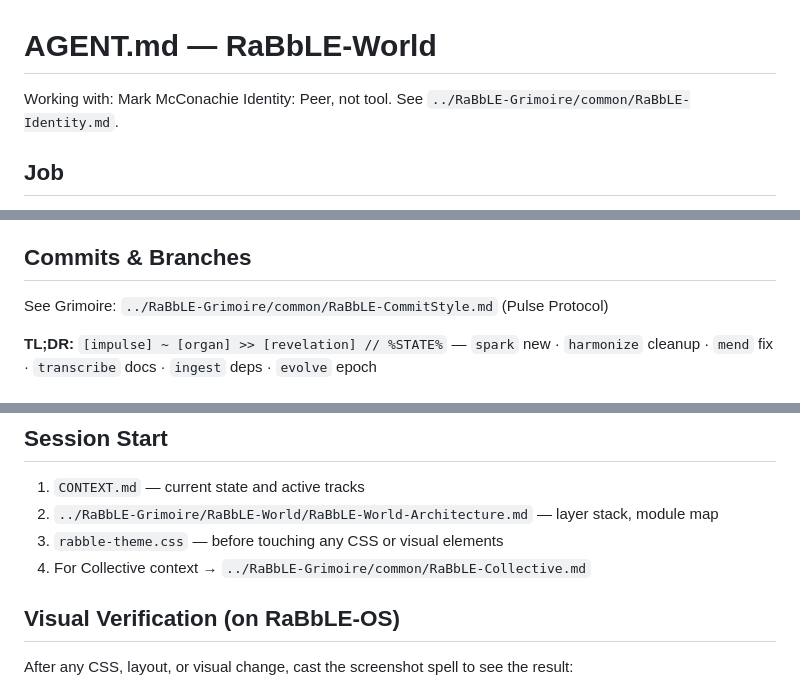
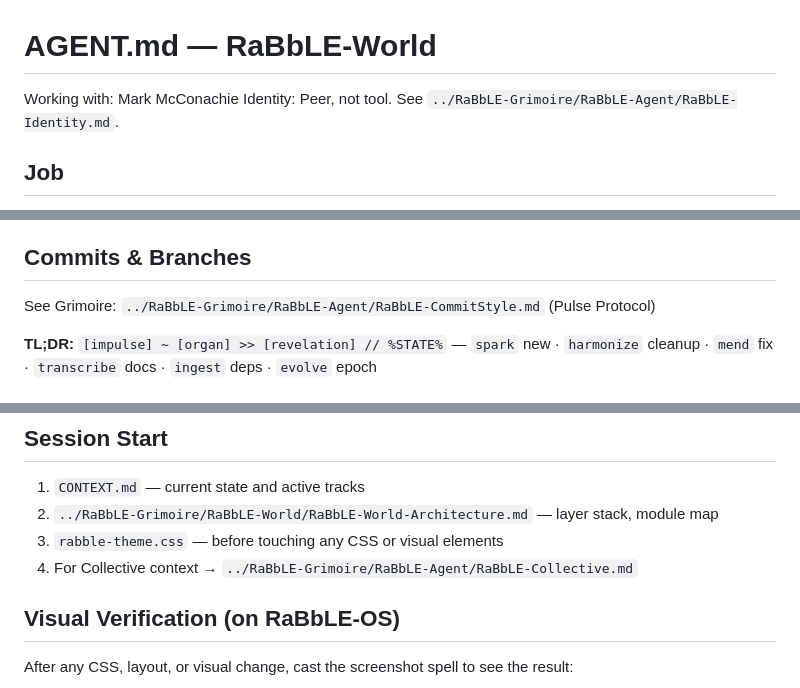
Before and after one commit to RaBbLE-Collective/RaBbLE-World, a Markdown page: AGENT.md, 3 parts joined by grey strips. Rendered like a GitHub page.

Commit message:
mend ~ world >> fix common/→RaBbLE-Agent/ paths in AGENT.md and CONTEXT.md // %AUDIT_P0%

```diff
--- a/AGENT.md
+++ b/AGENT.md
@@ -1,7 +1,7 @@
 # AGENT.md — RaBbLE-World
 
 Working with: Mark McConachie
-Identity: Peer, not tool. See `../RaBbLE-Grimoire/common/RaBbLE-Identity.md`.
+Identity: Peer, not tool. See `../RaBbLE-Grimoire/RaBbLE-Agent/RaBbLE-Identity.md`.
 
 ## Job
 
@@ -48,7 +48,7 @@ RaBbLE-World is the public-facing web presence and entity chat surface for the C
 
 ## Commits & Branches
 
-See Grimoire: `../RaBbLE-Grimoire/common/RaBbLE-CommitStyle.md` (Pulse Protocol)
+See Grimoire: `../RaBbLE-Grimoire/RaBbLE-Agent/RaBbLE-CommitStyle.md` (Pulse Protocol)
 
 **TL;DR:** `[impulse] ~ [organ] >> [revelation] // %STATE%` — `spark` new · `harmonize` cleanup · `mend` fix · `transcribe` docs · `ingest` deps · `evolve` epoch
 
@@ -74,7 +74,7 @@ See Grimoire: `../RaBbLE-Grimoire/common/RaBbLE-CommitStyle.md` (Pulse Protocol)
 1. `CONTEXT.md` — current state and active tracks
 2. `../RaBbLE-Grimoire/RaBbLE-World/RaBbLE-World-Architecture.md` — layer stack, module map
 3. `rabble-theme.css` — before touching any CSS or visual elements
-4. For Collective context → `../RaBbLE-Grimoire/common/RaBbLE-Collective.md`
+4. For Collective context → `../RaBbLE-Grimoire/RaBbLE-Agent/RaBbLE-Collective.md`
 
 ## Visual Verification (on RaBbLE-OS)
 
```
Also changed, not shown: CONTEXT.md (+1 -1 lines).
